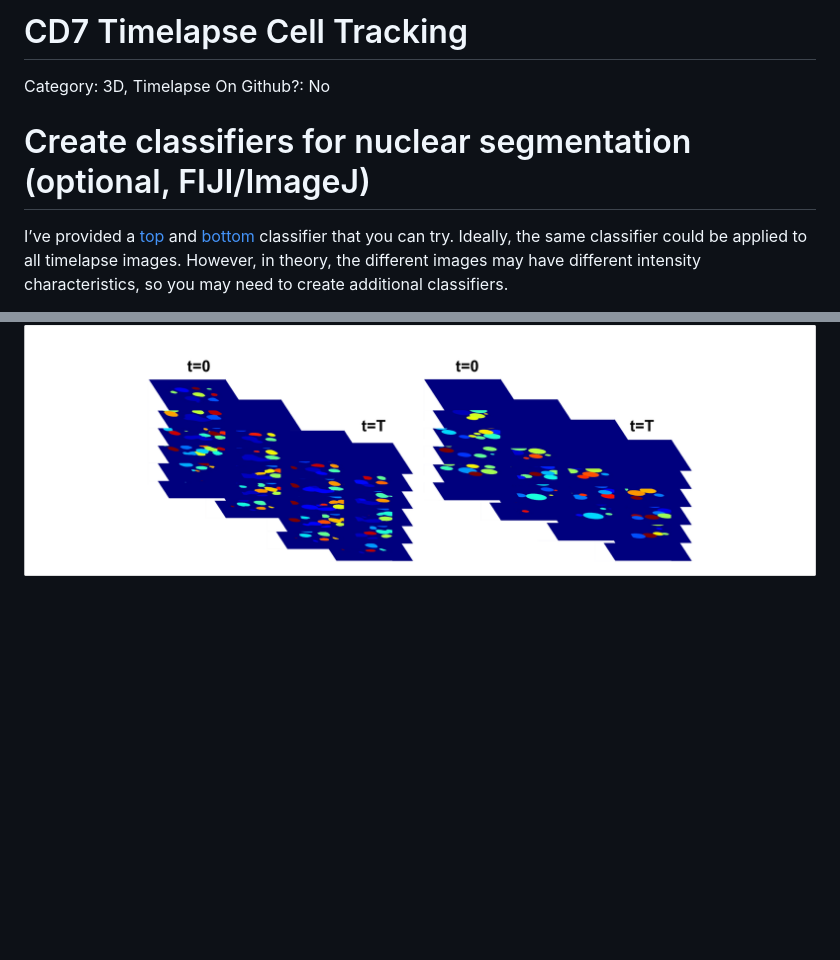
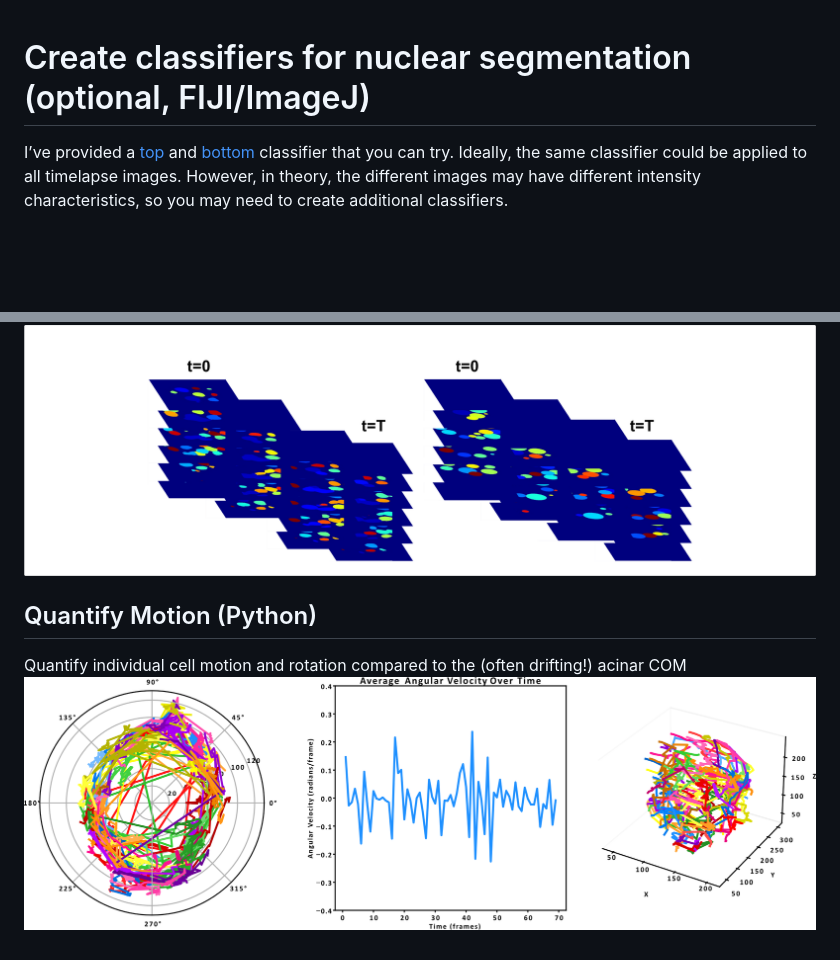
Before and after one commit to isobelth/image_quantification, a Markdown page: CD7_Tracking_Cells_in_Acini_Timelapse/CD7_Tracking_Cells_in_Acini_Timelapse_README.md, 2 parts joined by grey strips. Rendered like a GitHub page; pictures changed too: CD7_Tracking_Cells_in_Acini_Timelapse/images/image8.png (added); blank space fills up the shorter version.

```diff
--- a/CD7_Tracking_Cells_in_Acini_Timelapse/CD7_Tracking_Cells_in_Acini_Timelapse_README.md
+++ b/CD7_Tracking_Cells_in_Acini_Timelapse/CD7_Tracking_Cells_in_Acini_Timelapse_README.md
@@ -1,10 +1,4 @@
-# CD7 Timelapse Cell Tracking
-
-Category: 3D, Timelapse
-On Github?: No
-
 # Create classifiers for nuclear segmentation (optional, FIJI/ImageJ)
-
 I’ve provided a [top](https://www.dropbox.com/scl/fi/vnfuavs44ptm1egoj4zw6/topscene2p5_classifier.classifier?rlkey=te5lwo3mhllnlw1zmwipyn0wn&dl=0) and [bottom](https://www.dropbox.com/scl/fi/lfo1l3r3k55j5a8h1a7ba/bottom_scene1p5_classifier.classifier?rlkey=jyu6uv9rg0g5l7jfsd7yvaa1o&dl=0) classifier that you can try. Ideally, the same classifier could be applied to all timelapse images. However, in theory, the different images may have different intensity characteristics, so you may need to create additional classifiers.
 
 **Background:**
@@ -67,3 +61,7 @@ Try to get the segmentation as close as possible to the ground truth without ove
 2. This will convert from unlinked labels to labels that are linked between frames (timesteps)
 
 ![images/image7.png](images/image7.png)
+
+## Quantify Motion (Python)
+Quantify individual cell motion and rotation compared to the (often drifting!) acinar COM
+![images/image8.png](images/image8.png)
```
Also changed, not shown: Quantification_of_Basement_Membrane_Disorganisation_in_Acini/Quantifying_Protein_Polarisation_in_Acini_README.md (+2 -7 lines), Segmentation_of_Acini_Cells_and_Organelles_from_3D_Fluorescent_Stacks/Segmentation_of_Acini_Cells_and_Organelles_README.md (+0 -8 lines), Segmentation_of_Acini_in_Grayscale_Images/Identifying Acini in Grayscale Images 1d6551d58a2c8027b8b7e33e70325c3d.md (added, +28 -0 lines), 3 other files.
